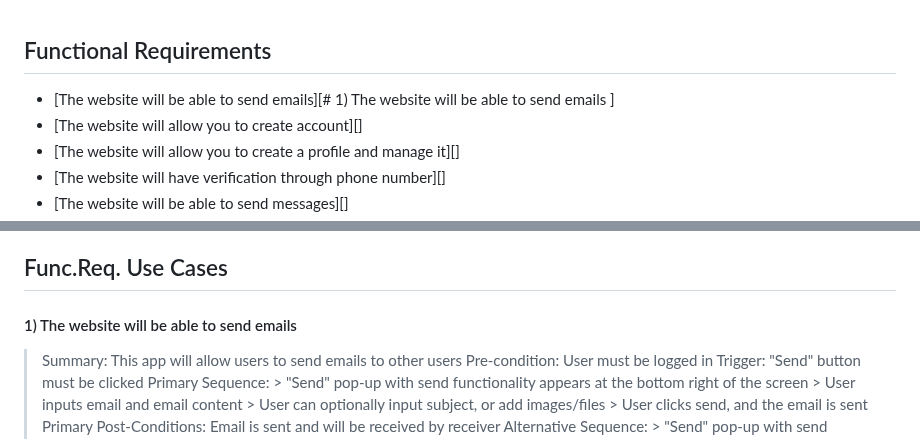
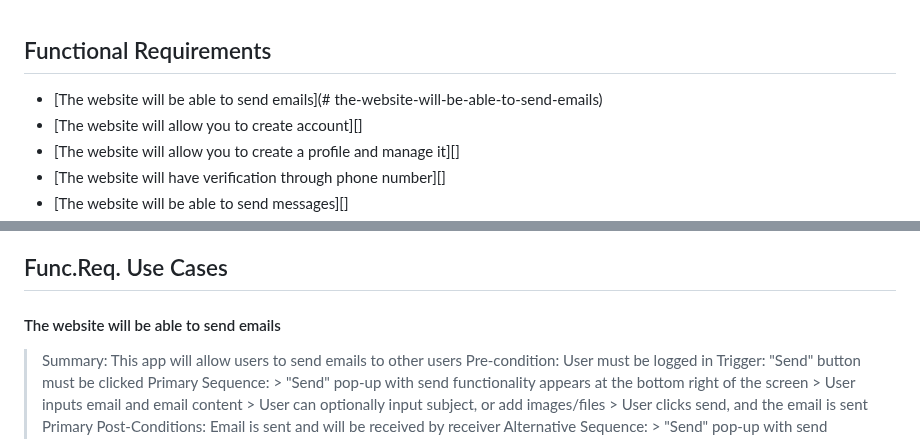
Before and after one commit to PioRomo/131-email-client, a Markdown page: requirements.md, 2 parts joined by grey strips. Rendered like a GitHub page.

```diff
--- a/requirements.md
+++ b/requirements.md
@@ -1,5 +1,5 @@
 ## Functional Requirements
-* [The website will be able to send emails][# 1) The website will be able to send emails ]
+* [The website will be able to send emails](# the-website-will-be-able-to-send-emails)
 * [The website will allow you to create account][]
 * [The website will allow you to create a profile and manage it][]
 * [The website will have verification through phone number][]
@@ -17,7 +17,7 @@
 * The website will run on Google Chrome
 
 ## Func.Req. Use Cases
-#### 1) The website will be able to send emails
+#### The website will be able to send emails
   > Summary: This app will allow users to send emails to other users
   > Pre-condition: User must be logged in
   > Trigger: "Send" button must be clicked
```
